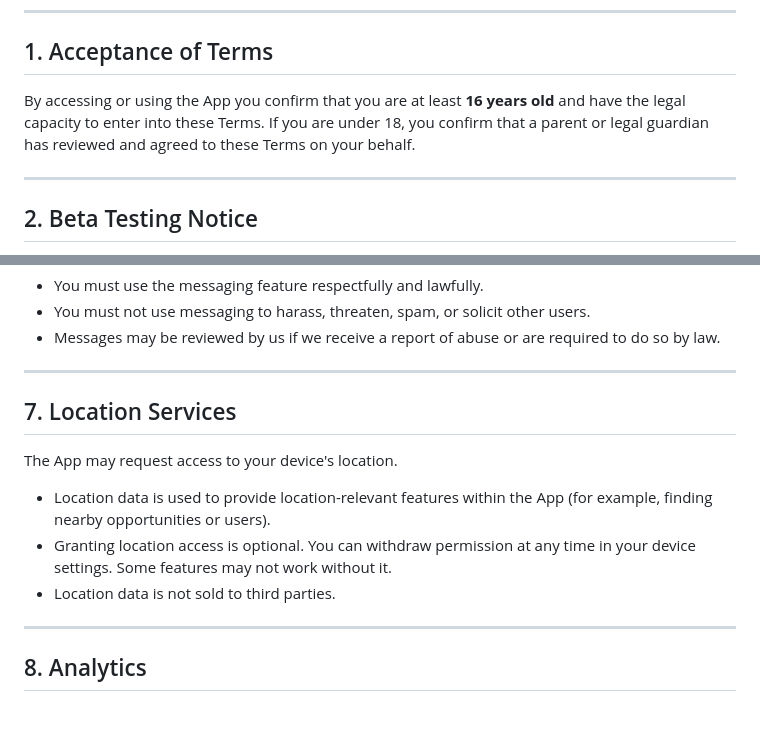
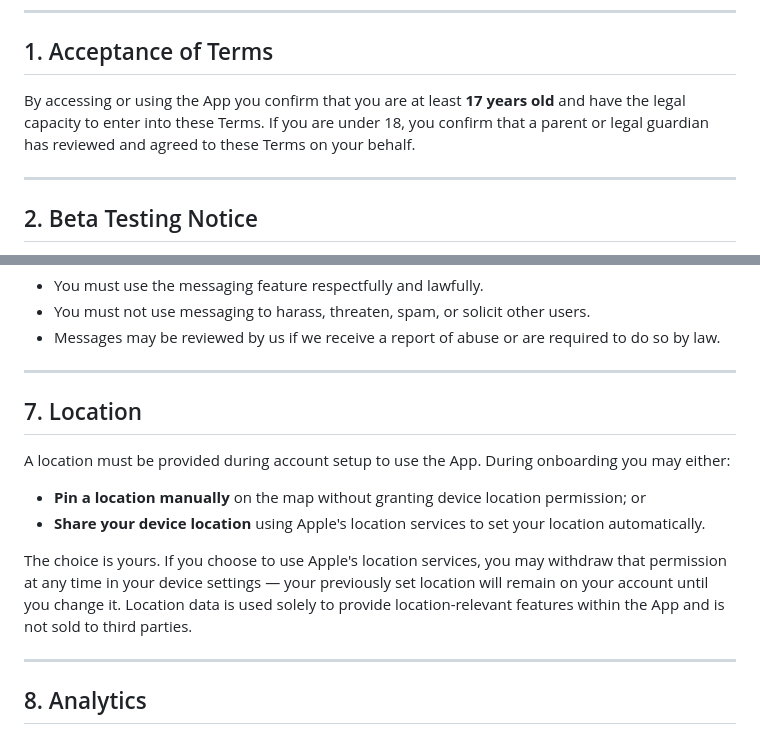
Before and after one commit to sf00563/bondocrew-legal, a Markdown page: terms/index.md, 2 parts joined by grey strips. Drawn GitHub-style.

Commit message:
Update ToS: minimum age 17, clarify location onboarding

```diff
--- a/terms/index.md
+++ b/terms/index.md
@@ -8,7 +8,7 @@ These Terms of Service ("Terms") govern your use of **Bondo Crew**, a mobile app
 
 ## 1. Acceptance of Terms
 
-By accessing or using the App you confirm that you are at least **16 years old** and have the legal capacity to enter into these Terms. If you are under 18, you confirm that a parent or legal guardian has reviewed and agreed to these Terms on your behalf.
+By accessing or using the App you confirm that you are at least **17 years old** and have the legal capacity to enter into these Terms. If you are under 18, you confirm that a parent or legal guardian has reviewed and agreed to these Terms on your behalf.
 
 ---
 
@@ -60,13 +60,14 @@ The App provides in-app messaging between users.
 
 ---
 
-## 7. Location Services
+## 7. Location
 
-The App may request access to your device's location.
+A location must be provided during account setup to use the App. During onboarding you may either:
 
-- Location data is used to provide location-relevant features within the App (for example, finding nearby opportunities or users).
-- Granting location access is optional. You can withdraw permission at any time in your device settings. Some features may not work without it.
-- Location data is not sold to third parties.
+- **Pin a location manually** on the map without granting device location permission; or
+- **Share your device location** using Apple's location services to set your location automatically.
+
+The choice is yours. If you choose to use Apple's location services, you may withdraw that permission at any time in your device settings — your previously set location will remain on your account until you change it. Location data is used solely to provide location-relevant features within the App and is not sold to third parties.
 
 ---
 
```
